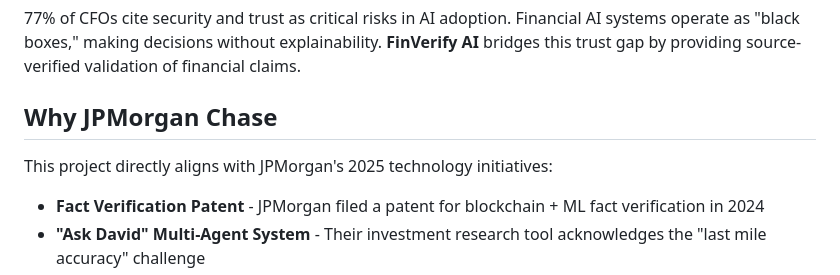
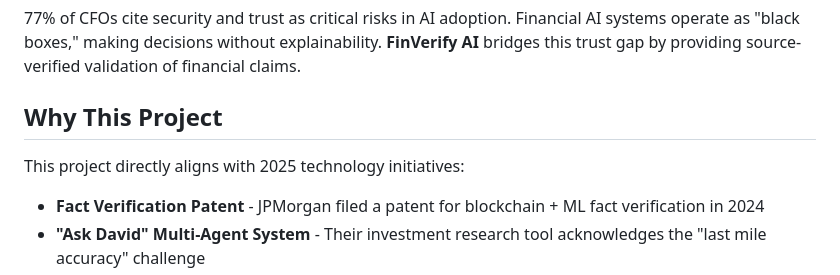
Before and after one commit to kauntiaakash2/FinVerifyAI, a Markdown page: README.md, the part around the change. GitHub-like rendering.

Commit message:
Update project title and align with 2025 initiatives

```diff
--- a/README.md
+++ b/README.md
@@ -4,9 +4,9 @@
 
 77% of CFOs cite security and trust as critical risks in AI adoption. Financial AI systems operate as "black boxes," making decisions without explainability. **FinVerify AI** bridges this trust gap by providing source-verified validation of financial claims.
 
-## Why JPMorgan Chase
+## Why This Project
 
-This project directly aligns with JPMorgan's 2025 technology initiatives:
+This project directly aligns with 2025 technology initiatives:
 
 - **Fact Verification Patent** - JPMorgan filed a patent for blockchain + ML fact verification in 2024
 - **"Ask David" Multi-Agent System** - Their investment research tool acknowledges the "last mile accuracy" challenge
```
